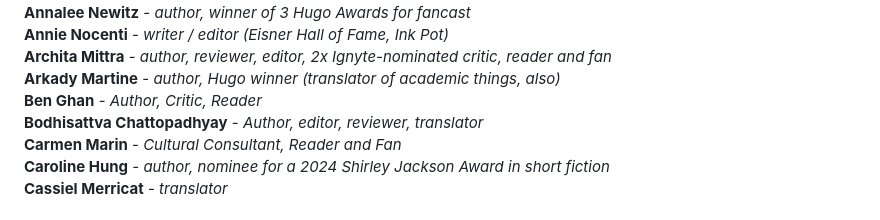
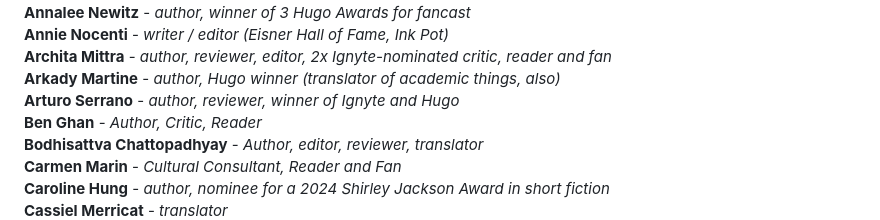
Before and after one commit to EdenKupe/translatedHugo, a Markdown page: signatories.md, the part around the change. Drawn GitHub-style.

```diff
--- a/signatories.md
+++ b/signatories.md
@@ -34,6 +34,7 @@ This page will be updated with the names of folks who support the proposal to ad
 **Annie Nocenti** - *writer / editor (Eisner Hall of Fame, Ink Pot)* <br>
 **Archita Mittra** - *author, reviewer, editor, 2x Ignyte-nominated critic, reader and fan* <br>
 **Arkady Martine** - *author, Hugo winner (translator of academic things, also)* <br>
+**Arturo Serrano** - *author, reviewer, winner of Ignyte and Hugo* <br>
 **Ben Ghan** - *Author, Critic, Reader* <br>
 **Bodhisattva Chattopadhyay** - *Author, editor, reviewer, translator* <br>
 **Carmen Marin** - *Cultural Consultant, Reader and Fan* <br>
```
